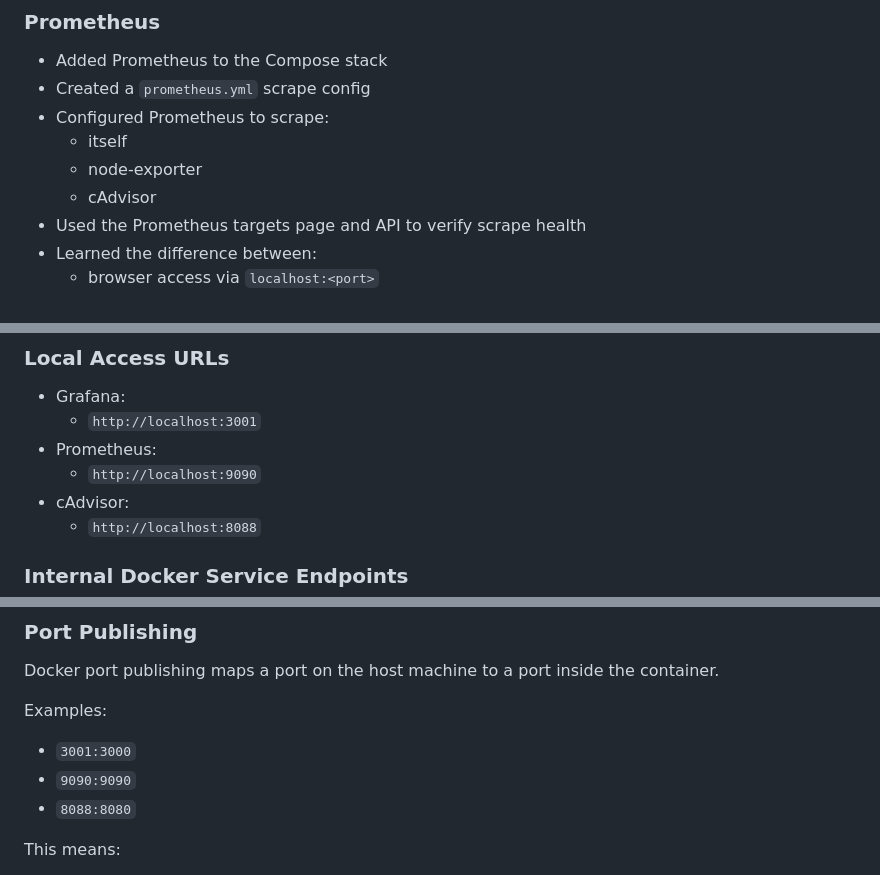
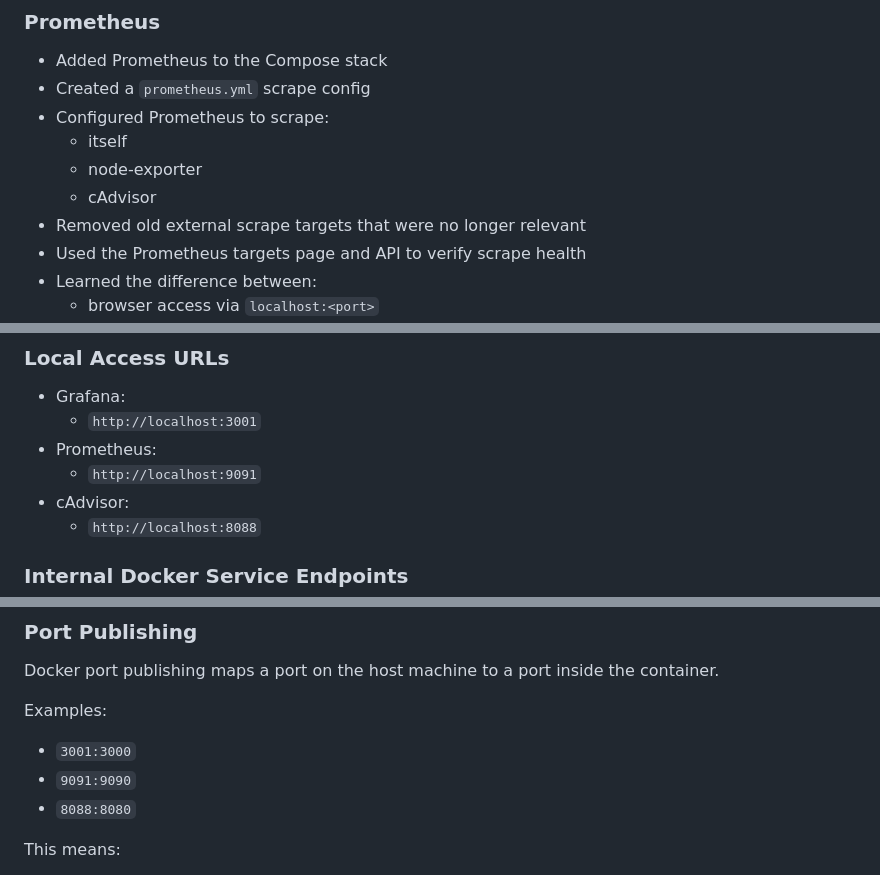
Before and after one commit to saltylighter1828/ai-observability-lab, a Markdown page: README.md, 3 parts joined by grey strips. GitHub-like rendering.

```diff
--- a/README.md
+++ b/README.md
@@ -84,6 +84,7 @@ This stack now provides both:
   - itself
   - node-exporter
   - cAdvisor
+- Removed old external scrape targets that were no longer relevant
 - Used the Prometheus targets page and API to verify scrape health
 - Learned the difference between:
   - browser access via `localhost:<port>`
@@ -136,7 +137,7 @@ This stack now provides both:
 - Grafana:
   - `http://localhost:3001`
 - Prometheus:
-  - `http://localhost:9090`
+  - `http://localhost:9091`
 - cAdvisor:
   - `http://localhost:8088`
 
@@ -183,7 +184,7 @@ Docker port publishing maps a port on the host machine to a port inside the cont
 Examples:
 
 - `3001:3000`
-- `9090:9090`
+- `9091:9090`
 - `8088:8080`
 
 This means:
```
